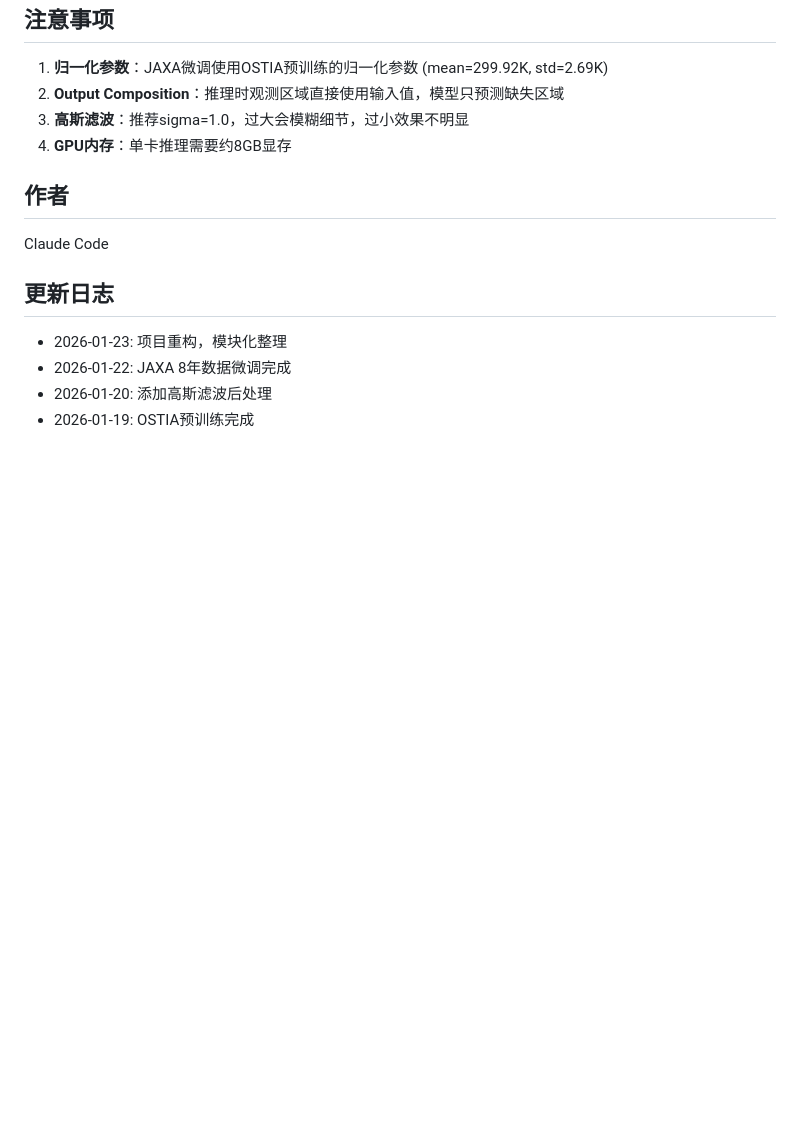
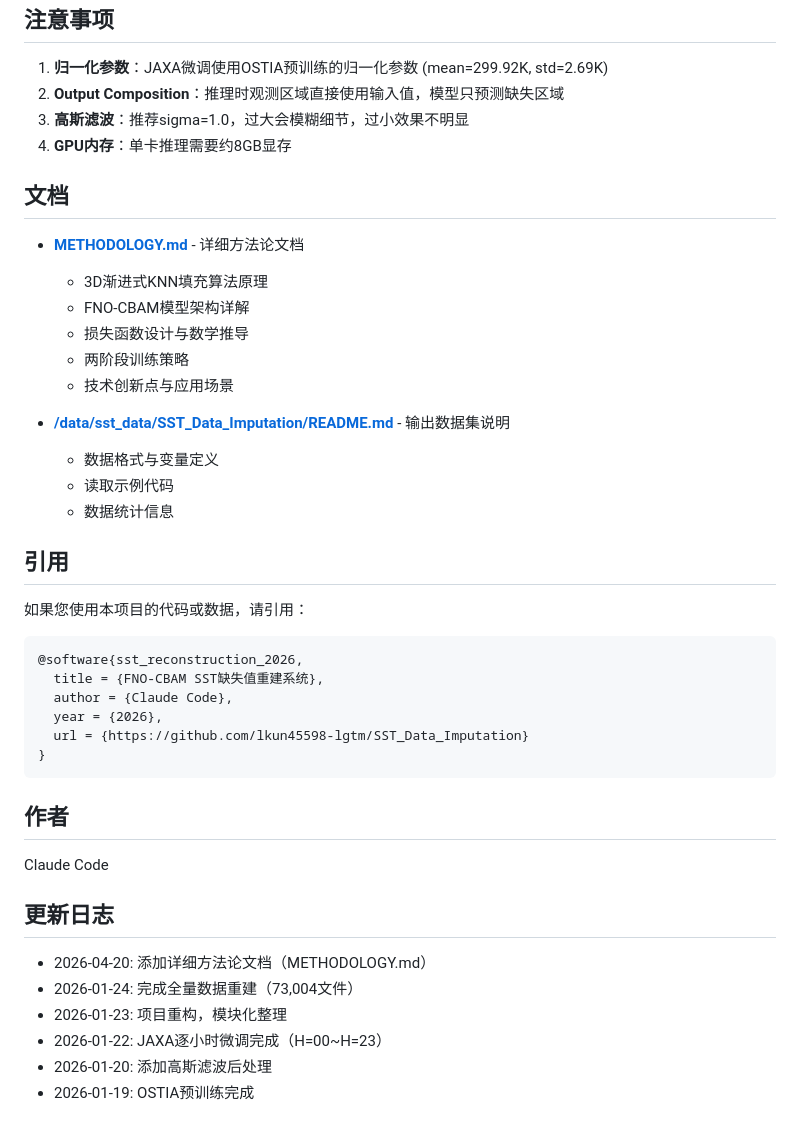
Before and after one commit to lkun45598-lgtm/SST_Data_Imputation, a Markdown page: README.md, the part around one of its changes. Drawn GitHub-style; blank space fills up the shorter version.

````diff
--- a/README.md
+++ b/README.md
@@ -300,13 +309,42 @@ tqdm
 3. **高斯滤波**：推荐sigma=1.0，过大会模糊细节，过小效果不明显
 4. **GPU内存**：单卡推理需要约8GB显存
 
+## 文档
+
+- **[METHODOLOGY.md](METHODOLOGY.md)** - 详细方法论文档
+  - 3D渐进式KNN填充算法原理
+  - FNO-CBAM模型架构详解
+  - 损失函数设计与数学推导
+  - 两阶段训练策略
+  - 技术创新点与应用场景
+
+- **[/data/sst_data/SST_Data_Imputation/README.md](/data/sst_data/SST_Data_Imputation/README.md)** - 输出数据集说明
+  - 数据格式与变量定义
+  - 读取示例代码
+  - 数据统计信息
+
+## 引用
+
+如果您使用本项目的代码或数据，请引用：
+
+```bibtex
+@software{sst_reconstruction_2026,
+  title = {FNO-CBAM SST缺失值重建系统},
+  author = {Claude Code},
+  year = {2026},
+  url = {https://github.com/lkun45598-lgtm/SST_Data_Imputation}
+}
+```
+
 ## 作者
 
 Claude Code
 
 ## 更新日志
 
+- 2026-04-20: 添加详细方法论文档（METHODOLOGY.md）
+- 2026-01-24: 完成全量数据重建（73,004文件）
 - 2026-01-23: 项目重构，模块化整理
-- 2026-01-22: JAXA 8年数据微调完成
+- 2026-01-22: JAXA逐小时微调完成（H=00~H=23）
 - 2026-01-20: 添加高斯滤波后处理
 - 2026-01-19: OSTIA预训练完成
````
Also changed, not shown: other parts of README.md (+47 -38 lines), METHODOLOGY.md (added, +478 -0 lines).
